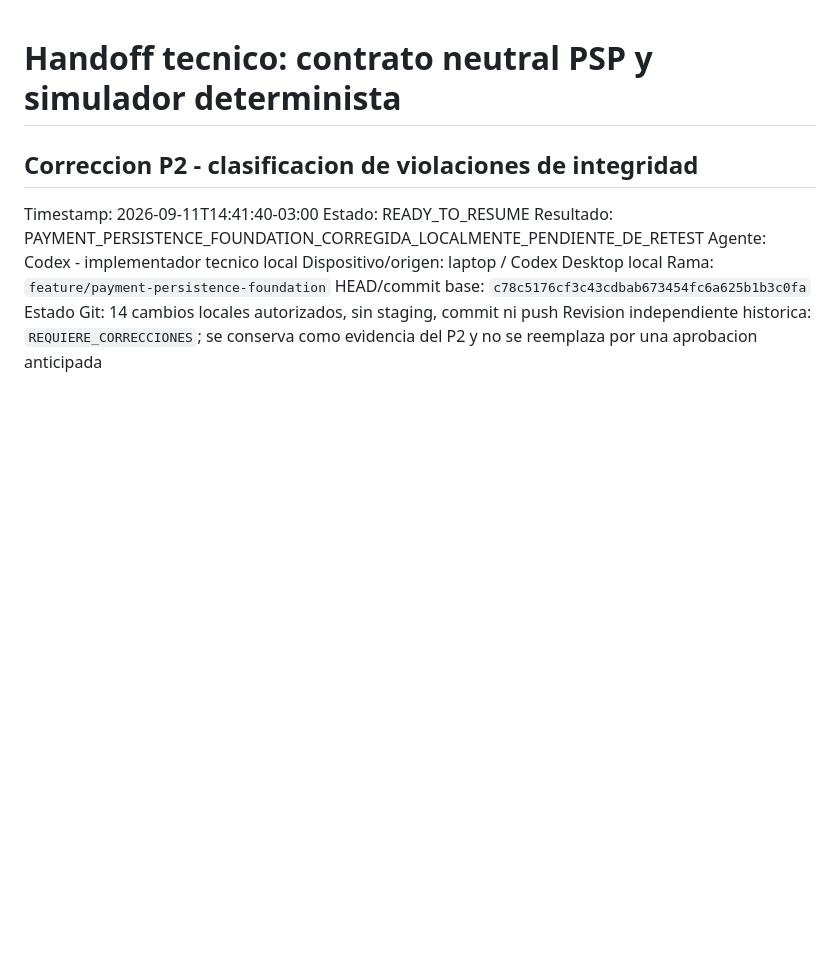
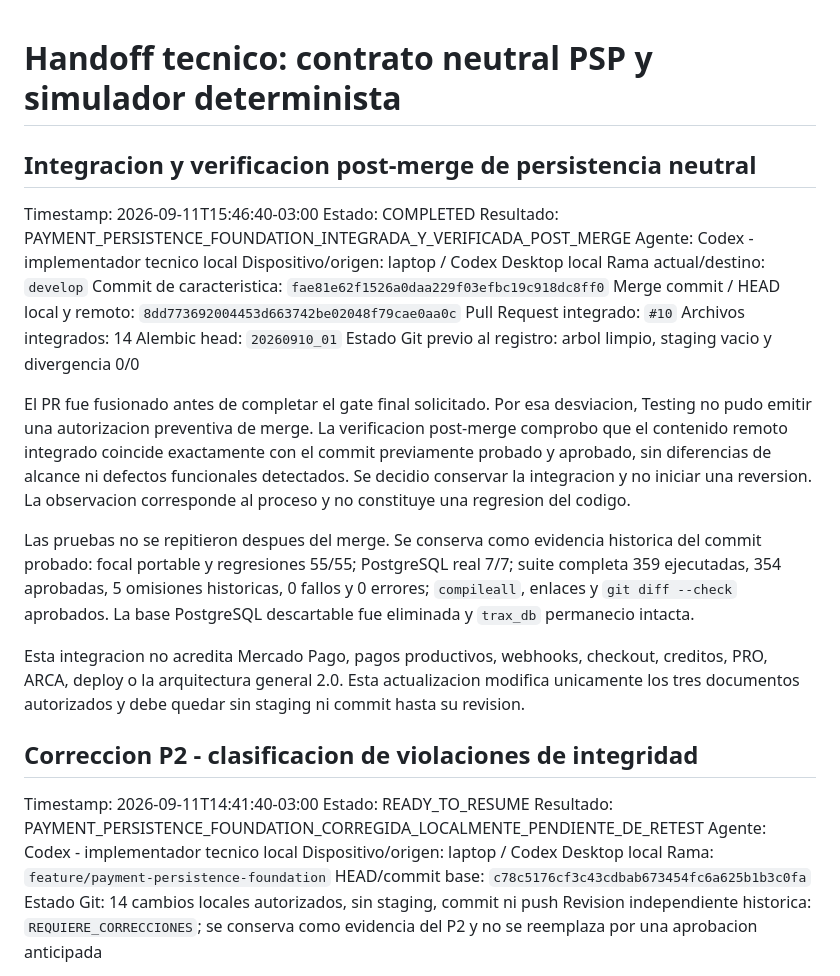
Before and after one commit to cristhian-star/TRAX-PLATFORM, a Markdown page: docs/HANDOFFS/ACTIVE_HANDOFF.md, the part around the change. Rendered like a GitHub page; blank space fills up the shorter version.

Commit message:
docs: record payment persistence integration

```diff
--- a/docs/HANDOFFS/ACTIVE_HANDOFF.md
+++ b/docs/HANDOFFS/ACTIVE_HANDOFF.md
@@ -1,4 +1,38 @@
 # Handoff tecnico: contrato neutral PSP y simulador determinista
+
+## Integracion y verificacion post-merge de persistencia neutral
+
+Timestamp: 2026-09-11T15:46:40-03:00
+Estado: COMPLETED
+Resultado: PAYMENT_PERSISTENCE_FOUNDATION_INTEGRADA_Y_VERIFICADA_POST_MERGE
+Agente: Codex - implementador tecnico local
+Dispositivo/origen: laptop / Codex Desktop local
+Rama actual/destino: `develop`
+Commit de caracteristica: `fae81e62f1526a0daa229f03efbc19c918dc8ff0`
+Merge commit / HEAD local y remoto: `8dd773692004453d663742be02048f79cae0aa0c`
+Pull Request integrado: `#10`
+Archivos integrados: 14
+Alembic head: `20260910_01`
+Estado Git previo al registro: arbol limpio, staging vacio y divergencia 0/0
+
+El PR fue fusionado antes de completar el gate final solicitado. Por esa
+desviacion, Testing no pudo emitir una autorizacion preventiva de merge. La
+verificacion post-merge comprobo que el contenido remoto integrado coincide
+exactamente con el commit previamente probado y aprobado, sin diferencias de
+alcance ni defectos funcionales detectados. Se decidio conservar la integracion
+y no iniciar una reversion. La observacion corresponde al proceso y no
+constituye una regresion del codigo.
+
+Las pruebas no se repitieron despues del merge. Se conserva como evidencia
+historica del commit probado: focal portable y regresiones 55/55; PostgreSQL
+real 7/7; suite completa 359 ejecutadas, 354 aprobadas, 5 omisiones historicas,
+0 fallos y 0 errores; `compileall`, enlaces y `git diff --check` aprobados. La
+base PostgreSQL descartable fue eliminada y `trax_db` permanecio intacta.
+
+Esta integracion no acredita Mercado Pago, pagos productivos, webhooks,
+checkout, creditos, PRO, ARCA, deploy o la arquitectura general 2.0. Esta
+actualizacion modifica unicamente los tres documentos autorizados y debe quedar
+sin staging ni commit hasta su revision.
 
 ## Correccion P2 - clasificacion de violaciones de integridad
 
```
Also changed, not shown: docs/CHANGELOG.md (+28 -0 lines), docs/SPRINTS/2026-09-06_PRO_REFINAMIENTO_COMERCIAL_Y_PSP.md (+30 -0 lines).
